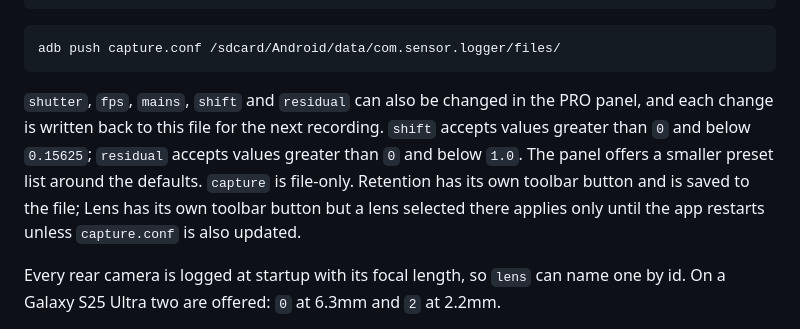
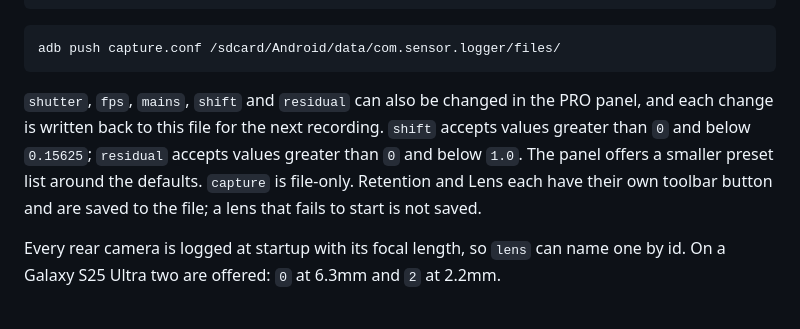
Before and after one commit to 07LEE/mobile-sensor-logger, a Markdown page: docs/settings.md, the part around the change. Drawn GitHub-style.

Commit message:
docs: say the selected lens is saved to capture.conf
The lens button writes the file since the persistence fix in #25

````diff
--- a/docs/settings.md
+++ b/docs/settings.md
@@ -21,7 +21,7 @@ fps       = auto | 30           # pins the frame rate instead of letting AE pick
 adb push capture.conf /sdcard/Android/data/com.sensor.logger/files/
 ```
 
-`shutter`, `fps`, `mains`, `shift` and `residual` can also be changed in the PRO panel, and each change is written back to this file for the next recording. `shift` accepts values greater than `0` and below `0.15625`; `residual` accepts values greater than `0` and below `1.0`. The panel offers a smaller preset list around the defaults. `capture` is file-only. Retention has its own toolbar button and is saved to the file; Lens has its own toolbar button but a lens selected there applies only until the app restarts unless `capture.conf` is also updated.
+`shutter`, `fps`, `mains`, `shift` and `residual` can also be changed in the PRO panel, and each change is written back to this file for the next recording. `shift` accepts values greater than `0` and below `0.15625`; `residual` accepts values greater than `0` and below `1.0`. The panel offers a smaller preset list around the defaults. `capture` is file-only. Retention and Lens each have their own toolbar button and are saved to the file; a lens that fails to start is not saved.
 
 Every rear camera is logged at startup with its focal length, so `lens` can name one by id. On a Galaxy S25 Ultra two are offered: `0` at 6.3mm and `2` at 2.2mm.
 
````
